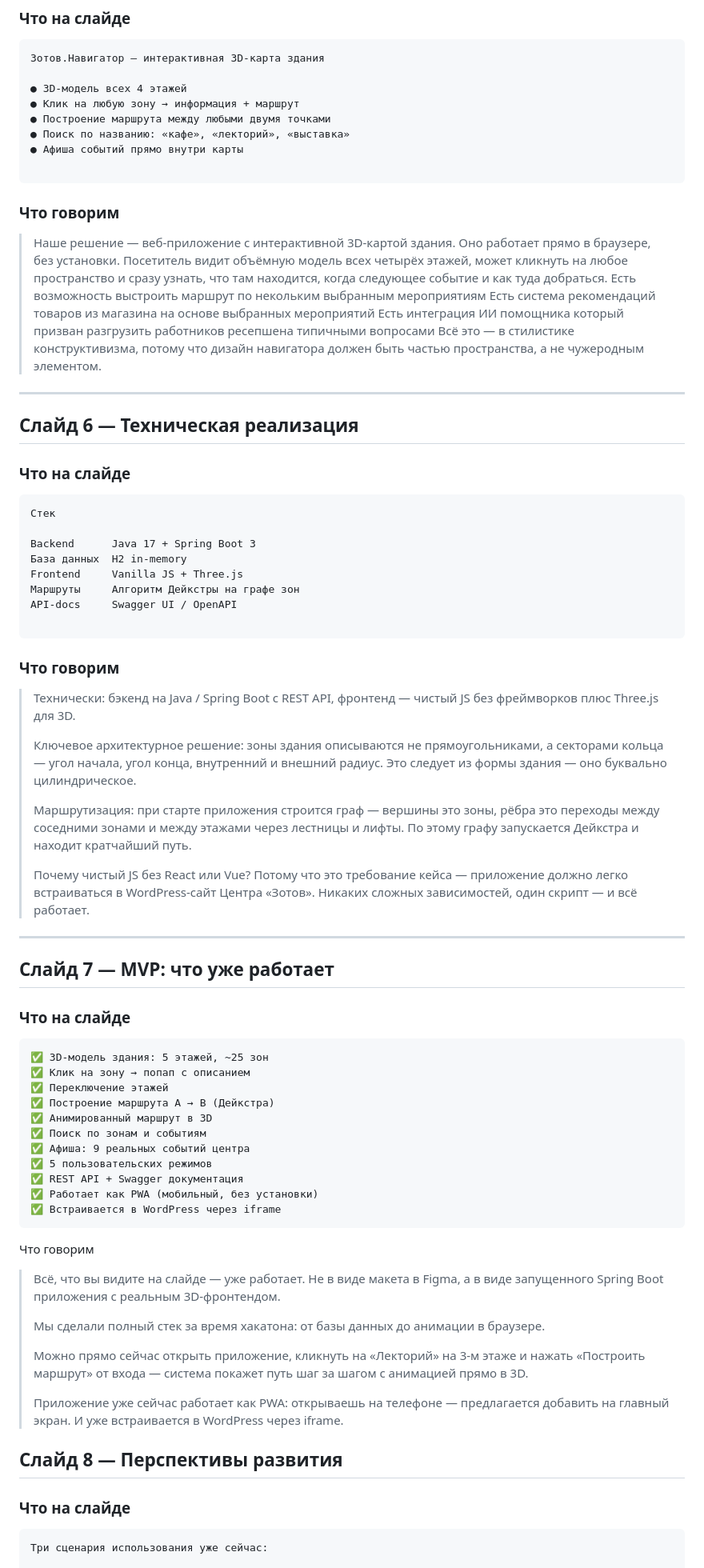
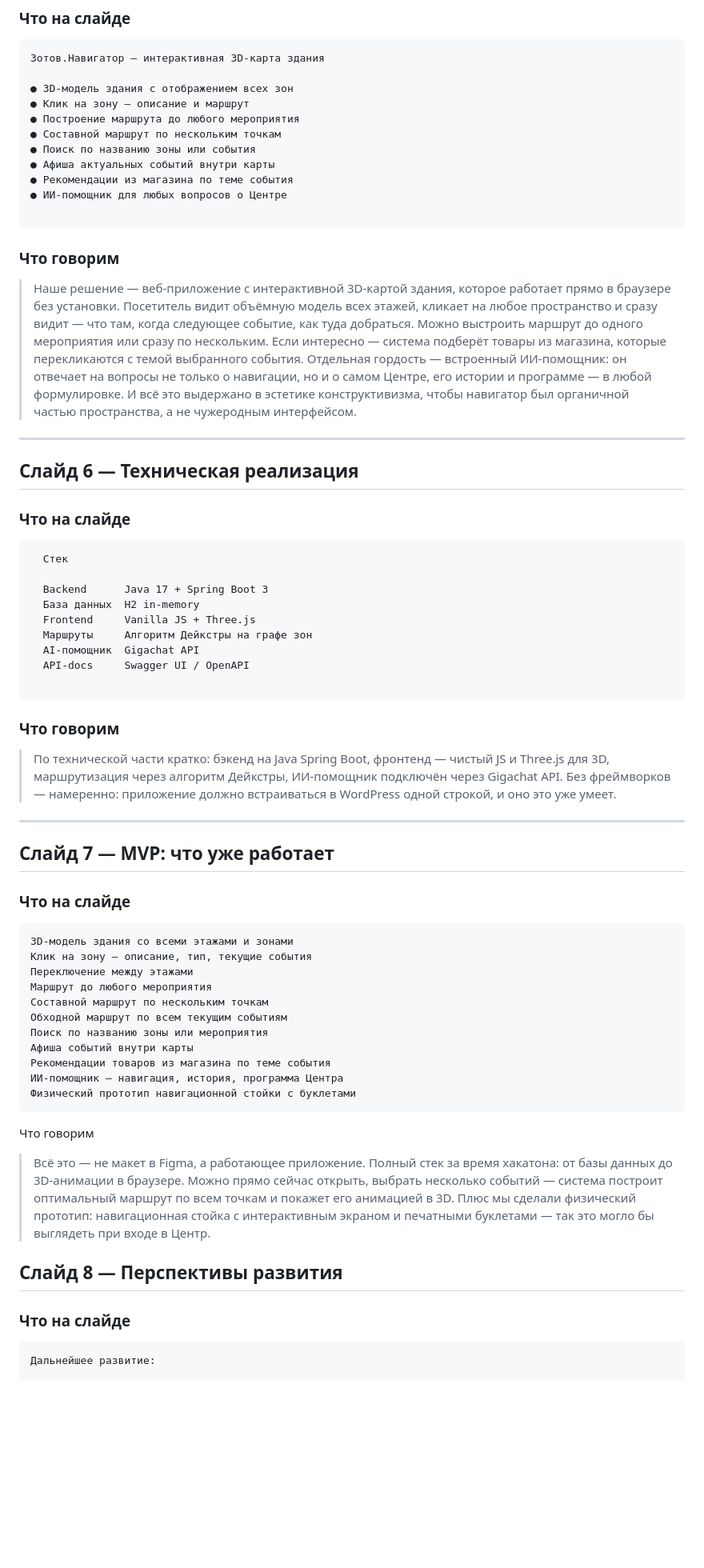
Before and after one commit to yotisha842/ZotovNavigator, a Markdown page: docs/presentation.md, the part around one of its changes. Shown at 80% size. Drawn GitHub-style; blank space fills up the shorter version.

````diff
--- a/docs/presentation.md
+++ b/docs/presentation.md
@@ -99,22 +93,28 @@ final static
 ```
 Зотов.Навигатор — интерактивная 3D-карта здания
 
-● 3D-модель всех 4 этажей
-● Клик на любую зону → информация + маршрут
-● Построение маршрута между любыми двумя точками
-● Поиск по названию: «кафе», «лекторий», «выставка»
-● Афиша событий прямо внутри карты
+● 3D-модель здания с отображением всех зон
+● Клик на зону — описание и маршрут
+● Построение маршрута до любого мероприятия
+● Составной маршрут по нескольким точкам
+● Поиск по названию зоны или события
+● Афиша актуальных событий внутри карты
+● Рекомендации из магазина по теме события
+● ИИ-помощник для любых вопросов о Центре
 
 ```
 
 ### Что говорим
-> Наше решение — веб-приложение с интерактивной 3D-картой здания.
-> Оно работает прямо в браузере, без установки.
-> Посетитель видит объёмную модель всех четырёх этажей, может кликнуть на любое пространство и сразу узнать, что там находится, когда следующее событие и как туда добраться.
-> Есть возможность выстроить маршрут по некольким выбранным мероприятиям
-> Есть система рекомендаций товаров из магазина на основе выбранных мероприятий
-> Есть интеграция ИИ помощника который призван разгрузить работников ресепшена типичными вопросами
-> Всё это — в стилистике конструктивизма, потому что дизайн навигатора должен быть частью пространства, а не чужеродным элементом.
+
+> Наше решение — веб-приложение с интерактивной
+> 3D-картой здания, которое работает прямо в браузере без установки.
+> Посетитель видит объёмную модель всех этажей, кликает на любое пространство и сразу видит — что там, когда следующее событие, как туда добраться.
+> Можно выстроить маршрут до одного мероприятия или сразу по нескольким.
+> Если интересно — система подберёт товары из магазина, которые перекликаются с темой выбранного события.
+> Отдельная гордость — встроенный ИИ-помощник: он отвечает на вопросы не только о навигации, но и о самом Центре, его истории и программе — в любой формулировке.
+> И всё это выдержано в эстетике конструктивизма, чтобы навигатор был органичной частью пространства, а не чужеродным интерфейсом.
+
+
 
 ---
 
@@ -122,31 +122,23 @@ final static
 
 ### Что на слайде
 ```
-Стек
+  Стек
 
-Backend      Java 17 + Spring Boot 3
-База данных  H2 in-memory
-Frontend     Vanilla JS + Three.js
-Маршруты     Алгоритм Дейкстры на графе зон
-API-docs     Swagger UI / OpenAPI
+  Backend      Java 17 + Spring Boot 3
+  База данных  H2 in-memory
+  Frontend     Vanilla JS + Three.js
+  Маршруты     Алгоритм Дейкстры на графе зон
+  AI-помощник  Gigachat API
+  API-docs     Swagger UI / OpenAPI
 
 ```
 
 ### Что говорим
-> Технически: бэкенд на Java / Spring Boot с REST API, фронтенд — чистый JS
-> без фреймворков плюс Three.js для 3D.
->
-> Ключевое архитектурное решение: зоны здания описываются не прямоугольниками,
-> а секторами кольца — угол начала, угол конца, внутренний и внешний радиус.
-> Это следует из формы здания — оно буквально цилиндрическое.
->
-> Маршрутизация: при старте приложения строится граф — вершины это зоны,
-> рёбра это переходы между соседними зонами и между этажами через лестницы и лифты.
-> По этому графу запускается Дейкстра и находит кратчайший путь.
->
-> Почему чистый JS без React или Vue? Потому что это требование кейса —
-> приложение должно легко встраиваться в WordPress-сайт Центра «Зотов».
-> Никаких сложных зависимостей, один скрипт — и всё работает.
+> По технической части кратко: бэкенд на Java Spring Boot,
+> фронтенд — чистый JS и Three.js
+> для 3D, маршрутизация через алгоритм Дейкстры,
+> ИИ-помощник подключён через Gigachat API.
+> Без фреймворков — намеренно: приложение должно встраиваться в WordPress одной строкой, и оно это уже умеет.
 
 ---
 
@@ -154,28 +146,22 @@ API-docs     Swagger UI / OpenAPI
 ### Что на слайде
 
 ```
-✅ 3D-модель здания: 5 этажей, ~25 зон
-✅ Клик на зону → попап с описанием
-✅ Переключение этажей
-✅ Построение маршрута A → B (Дейкстра)
-✅ Анимированный маршрут в 3D
-✅ Поиск по зонам и событиям
-✅ Афиша: 9 реальных событий центра
-✅ 5 пользовательских режимов
-✅ REST API + Swagger документация
-✅ Работает как PWA (мобильный, без установки)
-✅ Встраивается в WordPress через iframe
+3D-модель здания со всеми этажами и зонами
+Клик на зону — описание, тип, текущие события
+Переключение между этажами
+Маршрут до любого мероприятия
+Составной маршрут по нескольким точкам
+Обходной маршрут по всем текущим событиям
+Поиск по названию зоны или мероприятия
+Афиша событий внутри карты
+Рекомендации товаров из магазина по теме события
+ИИ-помощник — навигация, история, программа Центра
+Физический прототип навигационной стойки с буклетами
 ```
 
 
 Что говорим
-> Всё, что вы видите на слайде — уже работает. Не в виде макета в Figma, а в виде запущенного Spring Boot приложения с реальным 3D-фронтендом.
->
-> Мы сделали полный стек за время хакатона: от базы данных до анимации в браузере.
->
-> Можно прямо сейчас открыть приложение, кликнуть на «Лекторий» на 3-м этаже и нажать «Построить маршрут» от входа — система покажет путь шаг за шагом с анимацией прямо в 3D.
->
-> Приложение уже сейчас работает как PWA: открываешь на телефоне — предлагается добавить на главный экран. И уже встраивается в WordPress через iframe.
+> Всё это — не макет в Figma, а работающее приложение. Полный стек за время хакатона: от базы данных до 3D-анимации в браузере. Можно прямо сейчас открыть, выбрать несколько событий — система построит оптимальный маршрут по всем точкам и покажет его анимацией в 3D. Плюс мы сделали физический прототип: навигационная стойка с интерактивным экраном и печатными буклетами — так это могло бы выглядеть при входе в Центр.
 
 
 
@@ -183,5 +169,5 @@ API-docs     Swagger UI / OpenAPI
 
 ### Что на слайде
 ```
-Три сценария использования уже сейчас:
+Дальнейшее развитие:
 
````
Also changed, not shown: other parts of docs/presentation.md (+17 -38 lines).
